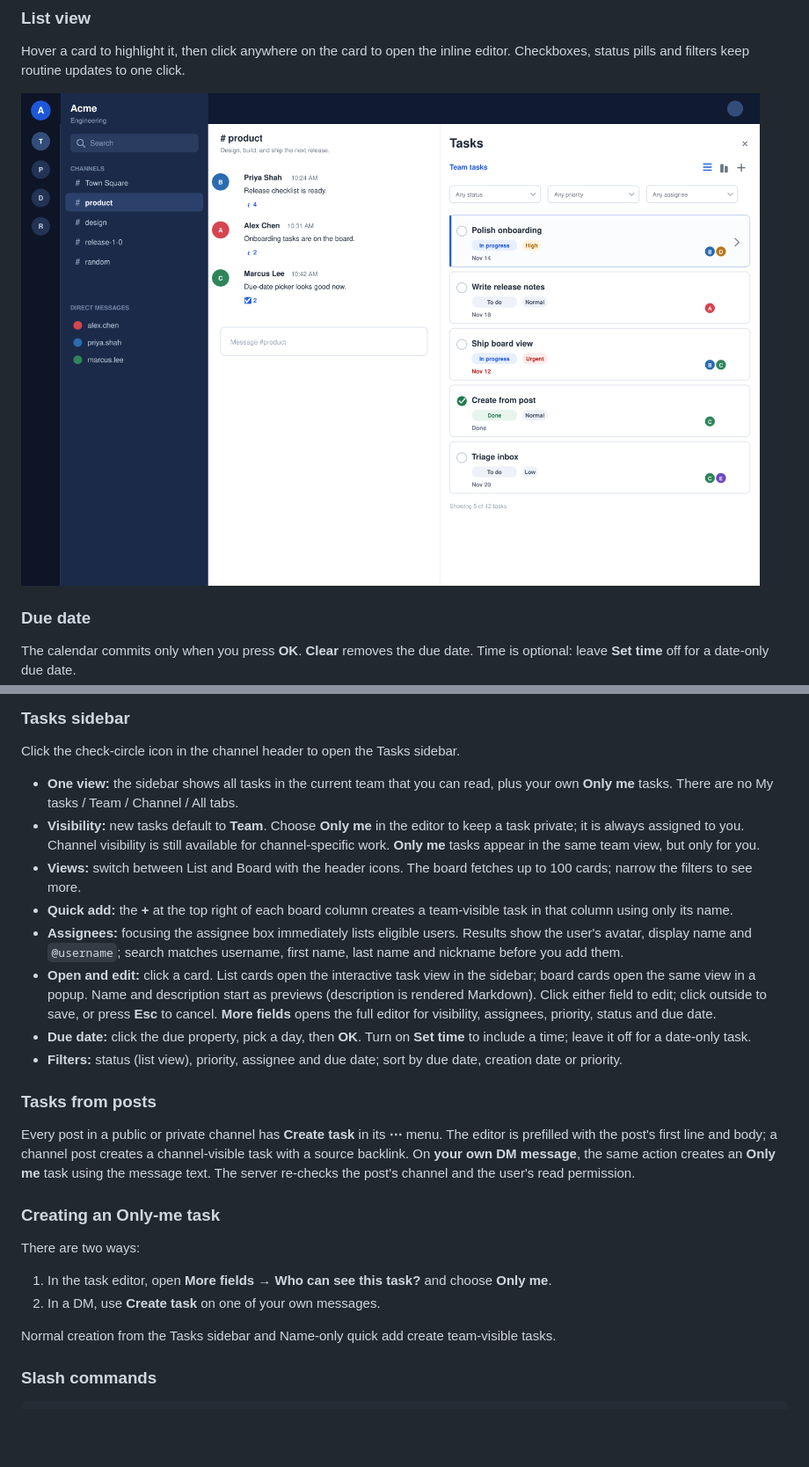
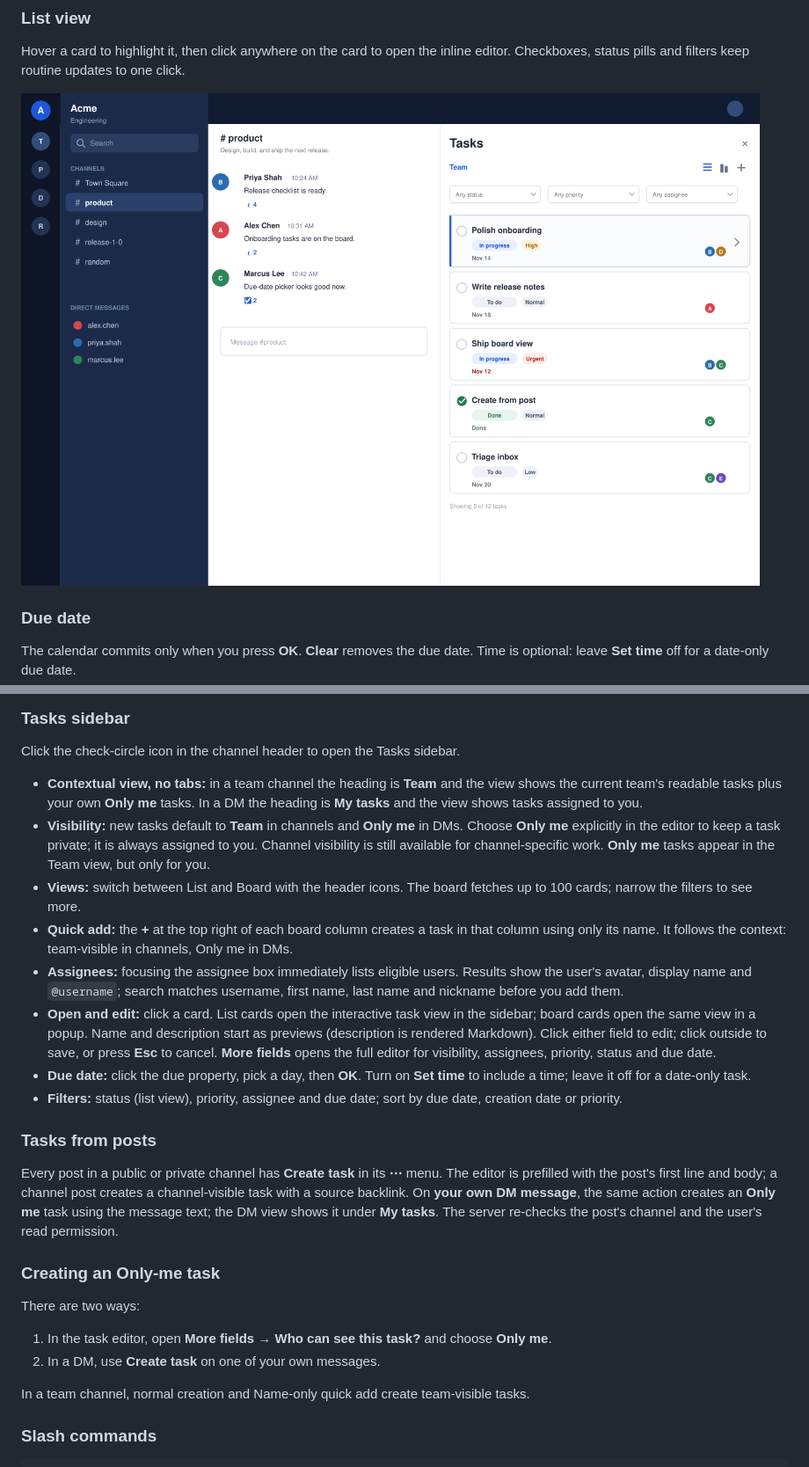
Before and after one commit to 3tty0n/mattermost-tasks, a Markdown page: README.md, 2 parts joined by grey strips. Shown at 88% size. GitHub-like rendering; pictures changed too: docs/images/tasks-list.png; blank space fills up the shorter version.

```diff
--- a/README.md
+++ b/README.md
@@ -76,15 +76,17 @@ webapps; use the `/task` slash command there.
 
 Click the check-circle icon in the channel header to open the Tasks sidebar.
 
-- **One view:** the sidebar shows all tasks in the current team that you can read, plus your own
-  **Only me** tasks. There are no My tasks / Team / Channel / All tabs.
-- **Visibility:** new tasks default to **Team**. Choose **Only me** in the editor to keep a task
-  private; it is always assigned to you. Channel visibility is still available for
-  channel-specific work. **Only me** tasks appear in the same team view, but only for you.
+- **Contextual view, no tabs:** in a team channel the heading is **Team** and the view shows the
+  current team's readable tasks plus your own **Only me** tasks. In a DM the heading is
+  **My tasks** and the view shows tasks assigned to you.
+- **Visibility:** new tasks default to **Team** in channels and **Only me** in DMs. Choose
+  **Only me** explicitly in the editor to keep a task private; it is always assigned to you.
+  Channel visibility is still available for channel-specific work. **Only me** tasks appear in the
+  Team view, but only for you.
 - **Views:** switch between List and Board with the header icons. The board fetches up to 100
   cards; narrow the filters to see more.
-- **Quick add:** the **+** at the top right of each board column creates a team-visible task in
-  that column using only its name.
+- **Quick add:** the **+** at the top right of each board column creates a task in that column
+  using only its name. It follows the context: team-visible in channels, Only me in DMs.
 - **Assignees:** focusing the assignee box immediately lists eligible users. Results show the
   user's avatar, display name and `@username`; search matches username, first name, last name and
   nickname before you add them.
@@ -103,7 +105,8 @@ Click the check-circle icon in the channel header to open the Tasks sidebar.
 Every post in a public or private channel has **Create task** in its **⋯** menu. The editor is
 prefilled with the post's first line and body; a channel post creates a channel-visible task with
 a source backlink. On **your own DM message**, the same action creates an **Only me** task using
-the message text. The server re-checks the post's channel and the user's read permission.
+the message text; the DM view shows it under **My tasks**. The server re-checks the post's channel
+and the user's read permission.
 
 ### Creating an Only-me task
 
@@ -112,7 +115,7 @@ There are two ways:
 1. In the task editor, open **More fields → Who can see this task?** and choose **Only me**.
 2. In a DM, use **Create task** on one of your own messages.
 
-Normal creation from the Tasks sidebar and Name-only quick add create team-visible tasks.
+In a team channel, normal creation and Name-only quick add create team-visible tasks.
 
 ### Slash commands
 
```
Also changed, not shown: other parts of README.md (+7 -7 lines), docs/ARCHITECTURE.md (+6 -3 lines), docs/images/tasks-board.png, 6 other files.
